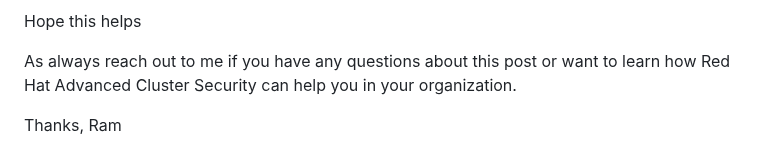
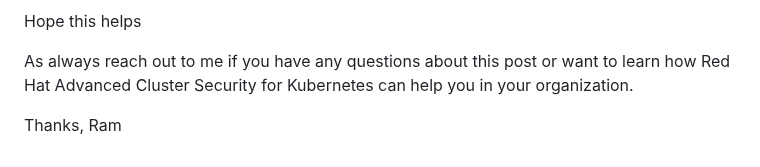
Before and after one commit to rprakashg/blog, a Markdown page: posts/network-policy-management-with-rhacs.md, the part around the change. GitHub-like rendering.

```diff
--- a/posts/network-policy-management-with-rhacs.md
+++ b/posts/network-policy-management-with-rhacs.md
@@ -131,7 +131,7 @@ and the generate network policies now show no policies need to be generated.
 
 Hope this helps
 
-As always reach out to me if you have any questions about this post or want to learn how Red Hat Advanced Cluster Security can help you in your organization.
+As always reach out to me if you have any questions about this post or want to learn how Red Hat Advanced Cluster Security for Kubernetes can help you in your organization.
 
 Thanks,
 Ram
```
